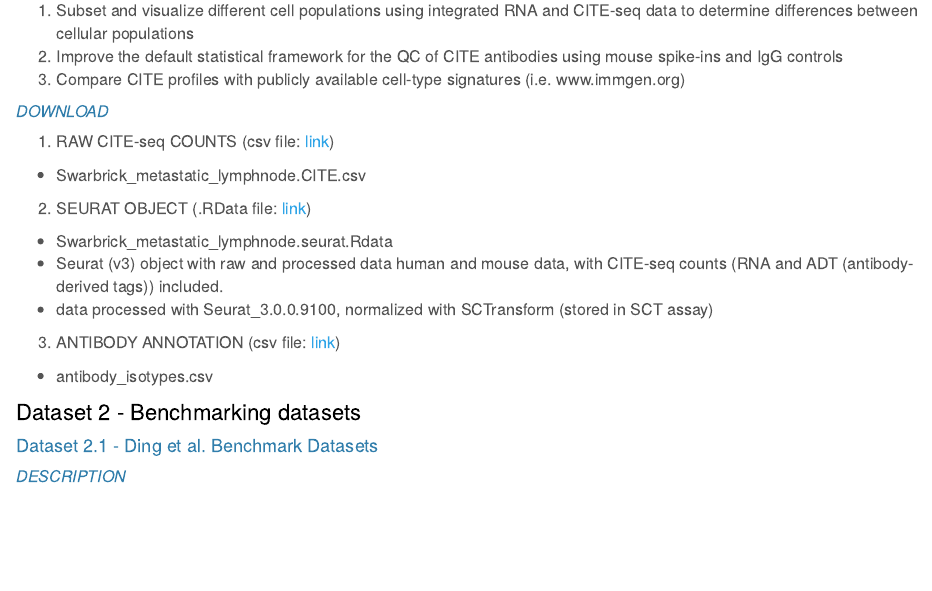
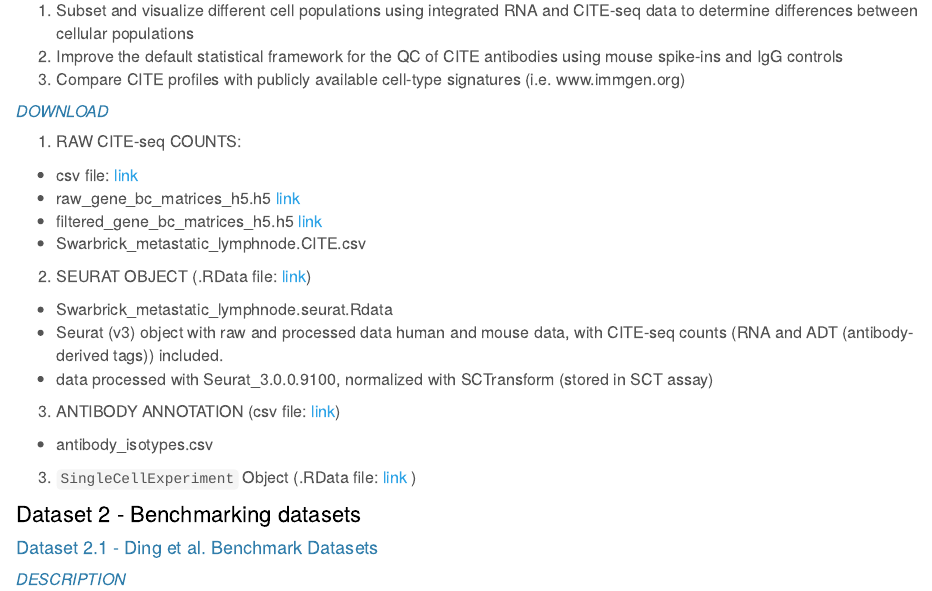
Before and after one commit to SydneyBioX/SingleCellsChallenge2019, an R Markdown document (index.rmd): the page in a window 1100 px wide, from 1230 px down. The pictures show the output file index.html that the author committed with the source, opened offline; library style sheets and scripts come from the installed R packages.

Commit message:
update new data for dataset1

```diff
--- a/index.rmd
+++ b/index.rmd
@@ -61,7 +61,10 @@ In the experiment below we applied multimodal analysis to phenotype immune cells
 3.	Compare CITE profiles with publicly available cell-type signatures (i.e. www.immgen.org)
 
 ##### DOWNLOAD
-1.	RAW CITE-seq COUNTS (csv file: [link](http://www.maths.usyd.edu.au/u/SMS/bioinformatics/wwwnb/CITE-seq/Swarbrick_metastatic_lymphnode.CITE.csv))
+1.	RAW CITE-seq COUNTS:
++ csv file: [link](http://www.maths.usyd.edu.au/u/SMS/bioinformatics/wwwnb/CITE-seq/Swarbrick_metastatic_lymphnode.CITE.csv)
++ raw_gene_bc_matrices_h5.h5 [link](http://www.maths.usyd.edu.au/u/SMS/bioinformatics/wwwnb/CITE-seq/raw_gene_bc_matrices_h5.h5)
++ filtered_gene_bc_matrices_h5.h5 [link](http://www.maths.usyd.edu.au/u/SMS/bioinformatics/wwwnb/CITE-seq/filtered_gene_bc_matrices_h5.h5)
 + Swarbrick_metastatic_lymphnode.CITE.csv
 
 2.	SEURAT OBJECT (.RData file: [link](http://www.maths.usyd.edu.au/u/SMS/bioinformatics/wwwnb/CITE-seq/Swarbrick_metastatic_lymphnode.seurat.Rdata))
@@ -70,6 +73,10 @@ In the experiment below we applied multimodal analysis to phenotype immune cells
 + data processed with Seurat_3.0.0.9100, normalized with SCTransform (stored in SCT assay)
 3.	ANTIBODY ANNOTATION (csv file: [link](http://www.maths.usyd.edu.au/u/SMS/bioinformatics/wwwnb/CITE-seq/antibody_isotype.csv))
 + antibody_isotypes.csv
+
+3. `SingleCellExperiment` Object (.RData file:
+[link](http://www.maths.usyd.edu.au/u/SMS/bioinformatics/wwwnb/CITE-seq/Swarbrick_metastatic_lymphnode.sce.Rdata)
+)
 
 
 
```
Also changed, not shown: index.html.
